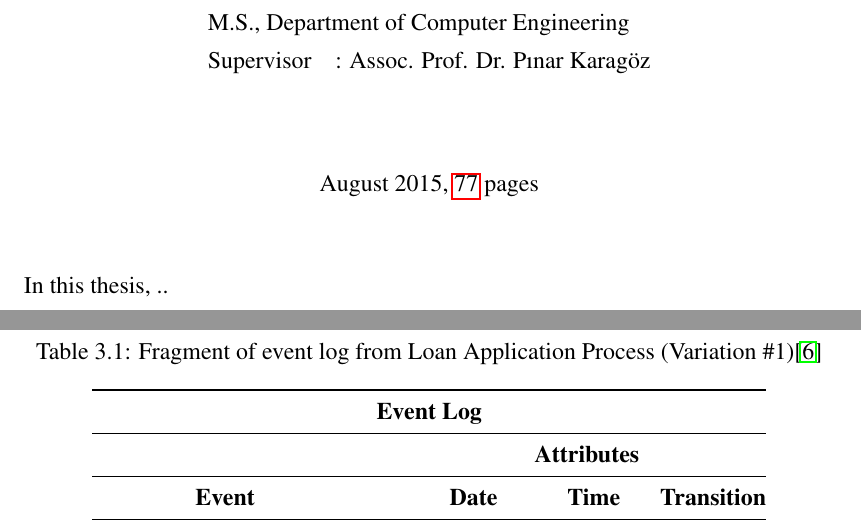
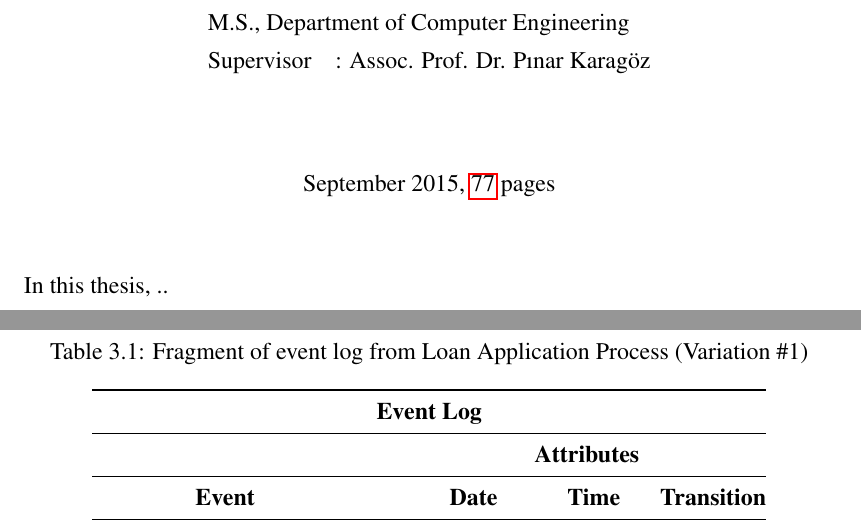
Before and after one commit to onuryilmaz/cross-org-proc-min-thesis, a LaTeX thesis (thesis.tex, which reads 3_background/background.tex): two parts of pages 5 and 31 of 97, joined at a grey line, cut so that both start at the same text. Compiled offline with pdfLaTeX; a LaTeX package or settings file that is missing is left out.

Commit message:
no message

```diff
--- a/3_background/background.tex
+++ b/3_background/background.tex
@@ -16,7 +16,7 @@ Event logs are the main inputs to any process mining methodology including this
 
 \begin{table}[h]
 \centering
-\caption{Fragment of event log from Loan Application Process (Variation \#1)\cite{loan-app-data}}
+\caption{Fragment of event log from Loan Application Process (Variation \#1)}
 \label{table:event-log-loan}
 \begin{tabular}{@{}llccc@{}}
 \toprule
--- a/thesis.tex
+++ b/thesis.tex
@@ -136,7 +136,7 @@
 % Date : You should indicate the month of your thesis defence in English.
 % Default is this month
 %
-\date{August 2015}
+\date{September 2015}
 %
 % Approval Page Details
 % --------------------------
```
Also changed, not shown: 1_introduction/introduction.tex (+9 -2 lines), 0_manual/Tez Fotokopi Izin Formu.pdf (added), 0_manual/Tez Teslim Kılavuzu.pdf (added), 2 other files.
